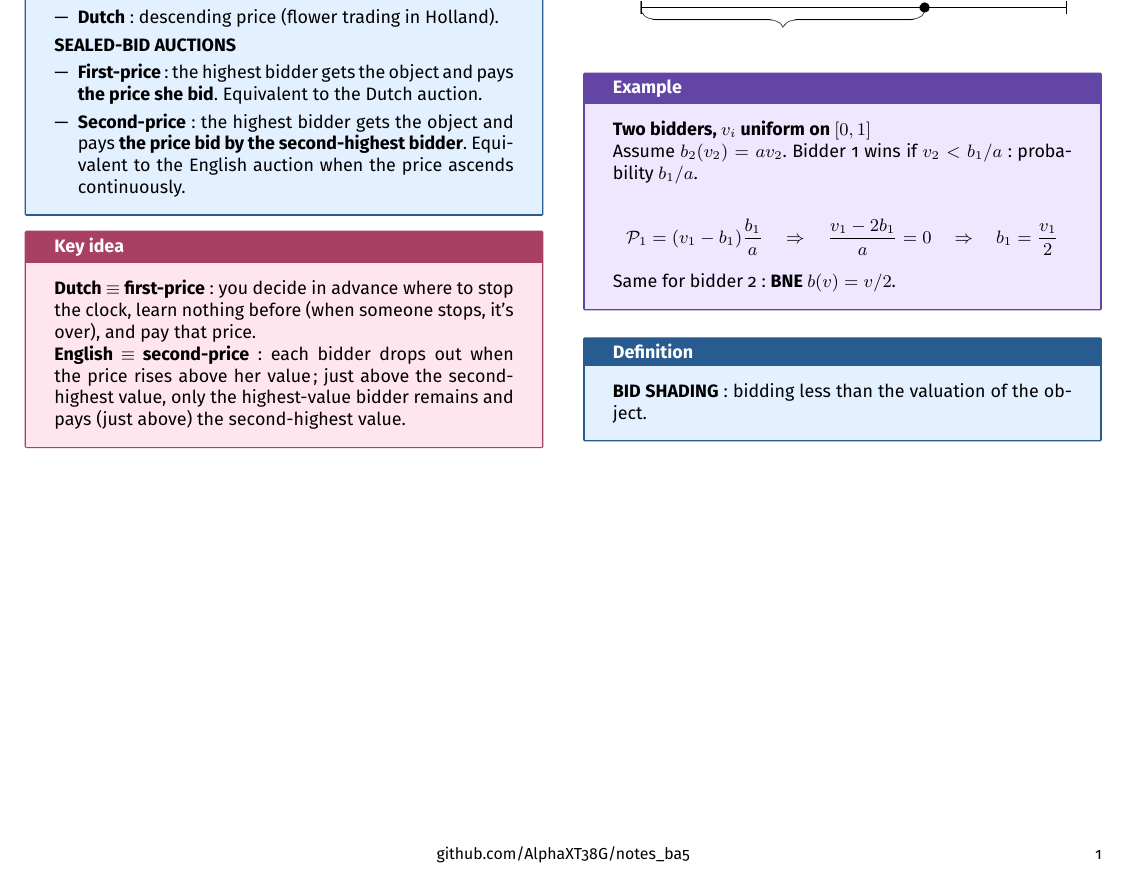
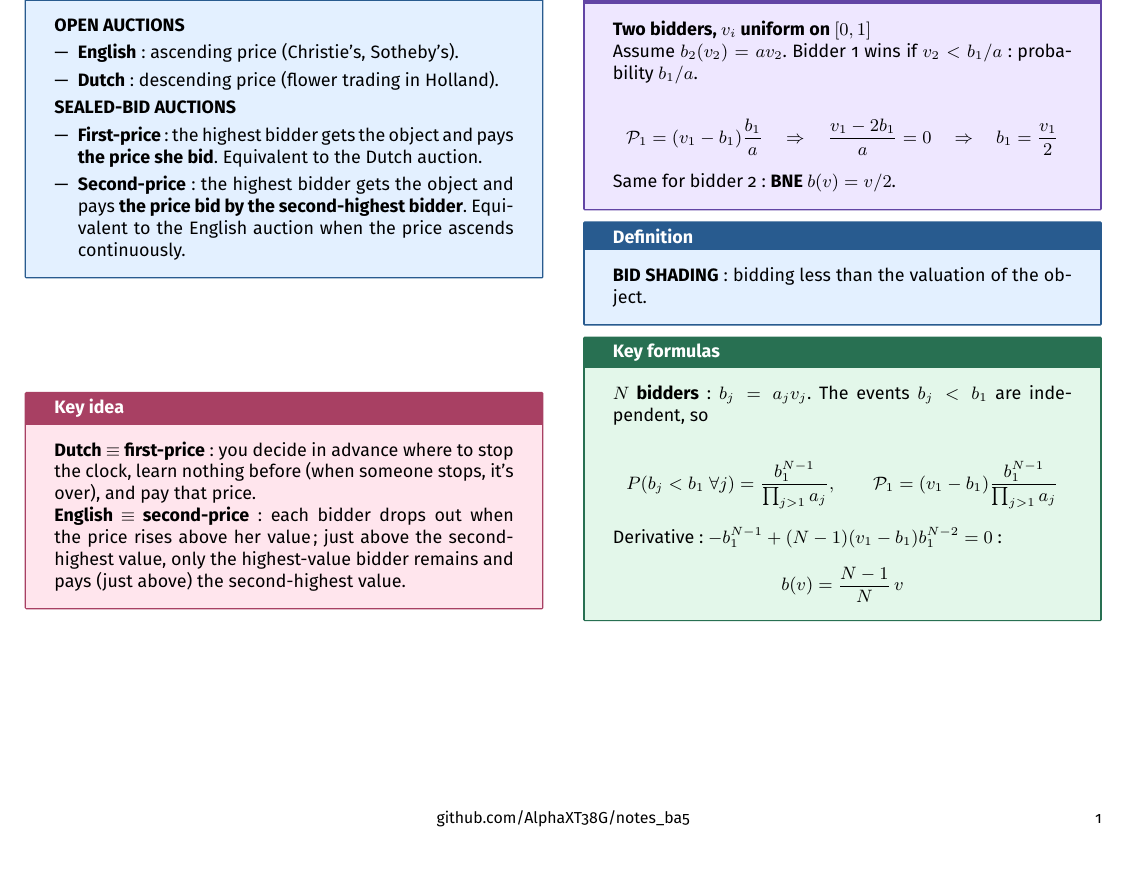
Before and after one commit to AlphaXT38G/notes_ba5, a LaTeX document (gametheory/week/week08.tex): part of the page, cut so that both start at the same text. Compiled offline with pdfLaTeX.

Commit message:
feat(gametheory-week08): add the formulas on N bidders

```diff
--- a/gametheory/week/week08.tex
+++ b/gametheory/week/week08.tex
@@ -399,6 +399,24 @@
 \end{definition}
 
 
+\begin{formula}
+
+\textbf{$N$ bidders}: $b_j = a_j v_j$. The events $b_j < b_1$ are independent, so
+
+\[
+P(b_j < b_1 \ \forall j) = \frac{b_1^{N-1}}{\prod_{j>1} a_j}, \qquad
+\mathcal{P}_1 = (v_1 - b_1)\frac{b_1^{N-1}}{\prod_{j>1} a_j}
+\]
+
+Derivative: $-b_1^{N-1} + (N-1)(v_1 - b_1)b_1^{N-2} = 0$:
+
+\[
+b(v) = \frac{N-1}{N}\, v
+\]
+
+\end{formula}
+
+
 
 
 
```
